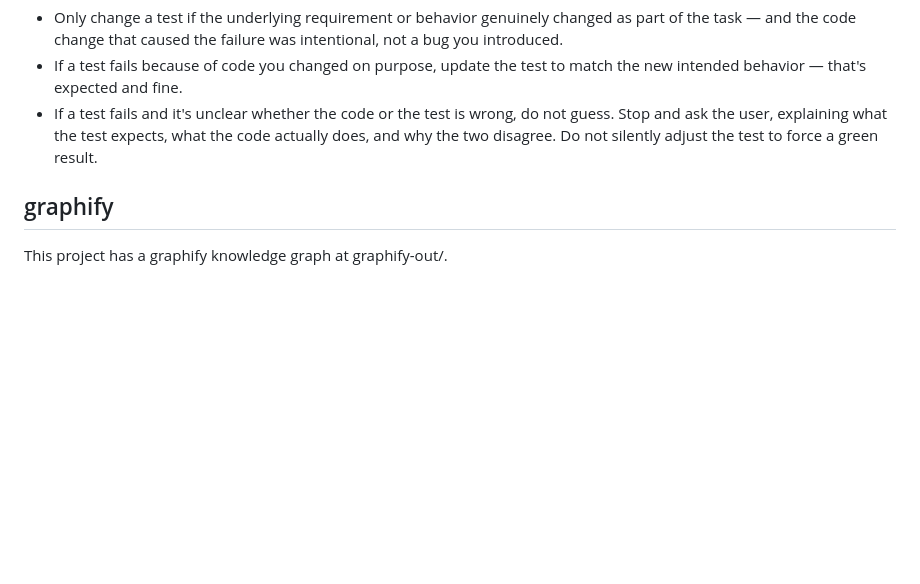
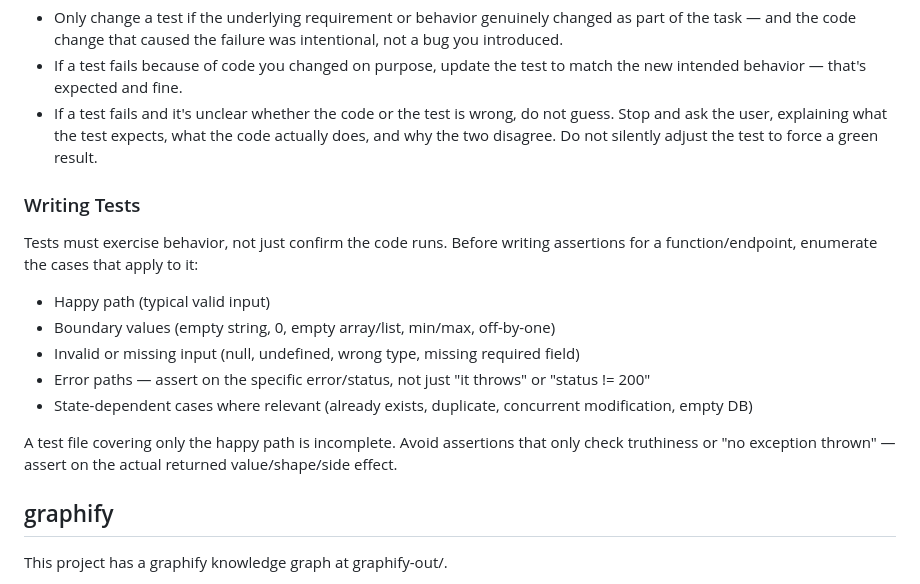
Before and after one commit to Mariusz-Lazarz/cctests, a Markdown page: AGENTS.md, the part around the change. Drawn GitHub-style; blank space fills up the shorter version.

Commit message:
Add Writing Tests guidelines to AGENTS.md
Codify expectations for edge-case coverage (boundaries, invalid input,
error paths, state-dependent cases) so tests don't stop at the happy path.

Co-Authored-By: Claude Sonnet 5 <noreply@anthropic.com>

```diff
--- a/AGENTS.md
+++ b/AGENTS.md
@@ -79,6 +79,20 @@ When a test fails, the default is to fix the code, not the test. Never edit a te
 - If a test fails because of code you changed on purpose, update the test to match the new intended behavior — that's expected and fine.
 - If a test fails and it's unclear whether the code or the test is wrong, do not guess. Stop and ask the user, explaining what the test expects, what the code actually does, and why the two disagree. Do not silently adjust the test to force a green result.
 
+### Writing Tests
+
+Tests must exercise behavior, not just confirm the code runs. Before writing assertions for a
+function/endpoint, enumerate the cases that apply to it:
+
+- Happy path (typical valid input)
+- Boundary values (empty string, 0, empty array/list, min/max, off-by-one)
+- Invalid or missing input (null, undefined, wrong type, missing required field)
+- Error paths — assert on the specific error/status, not just "it throws" or "status != 200"
+- State-dependent cases where relevant (already exists, duplicate, concurrent modification, empty DB)
+
+A test file covering only the happy path is incomplete. Avoid assertions that only check
+truthiness or "no exception thrown" — assert on the actual returned value/shape/side effect.
+
 ## graphify
 
 This project has a graphify knowledge graph at graphify-out/.
```
